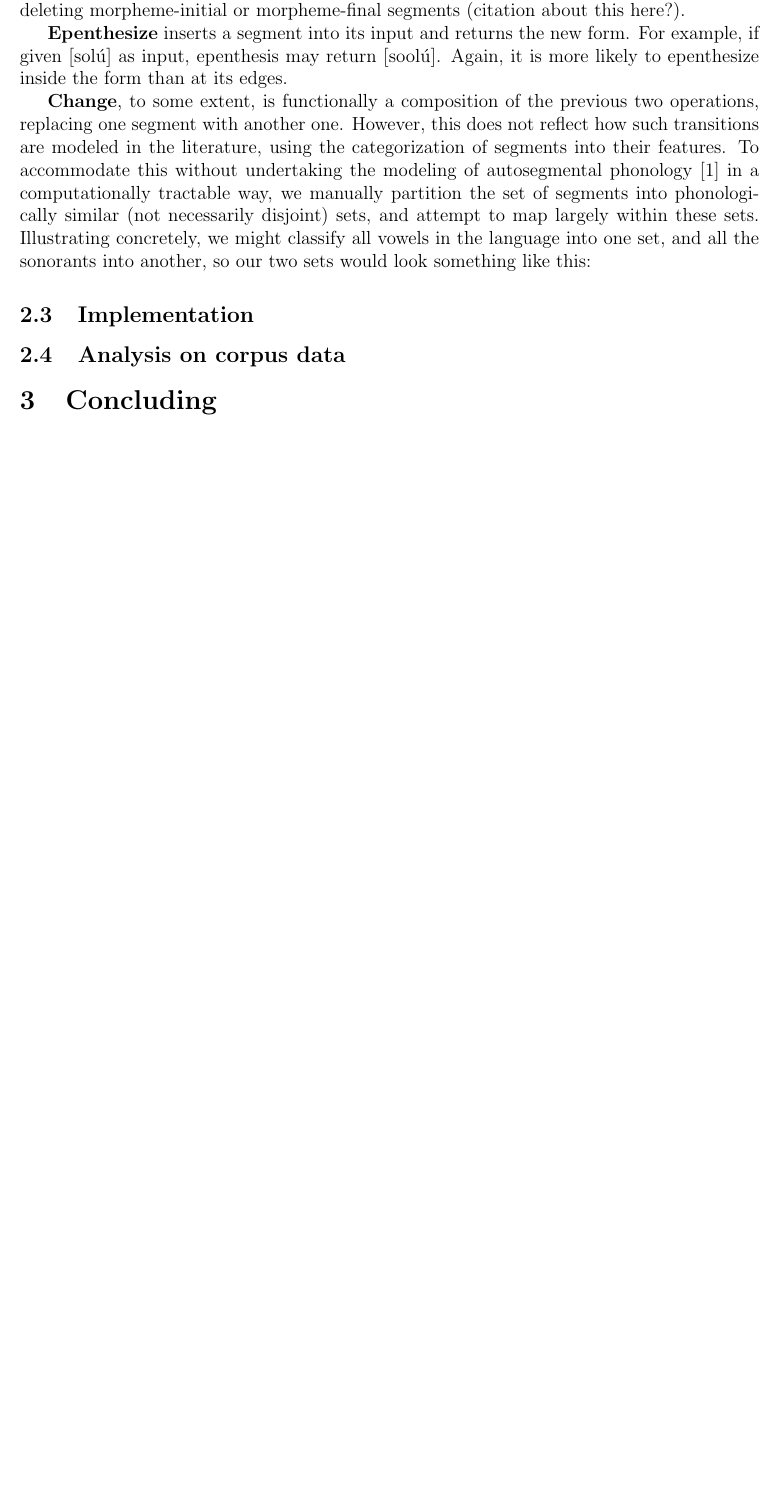
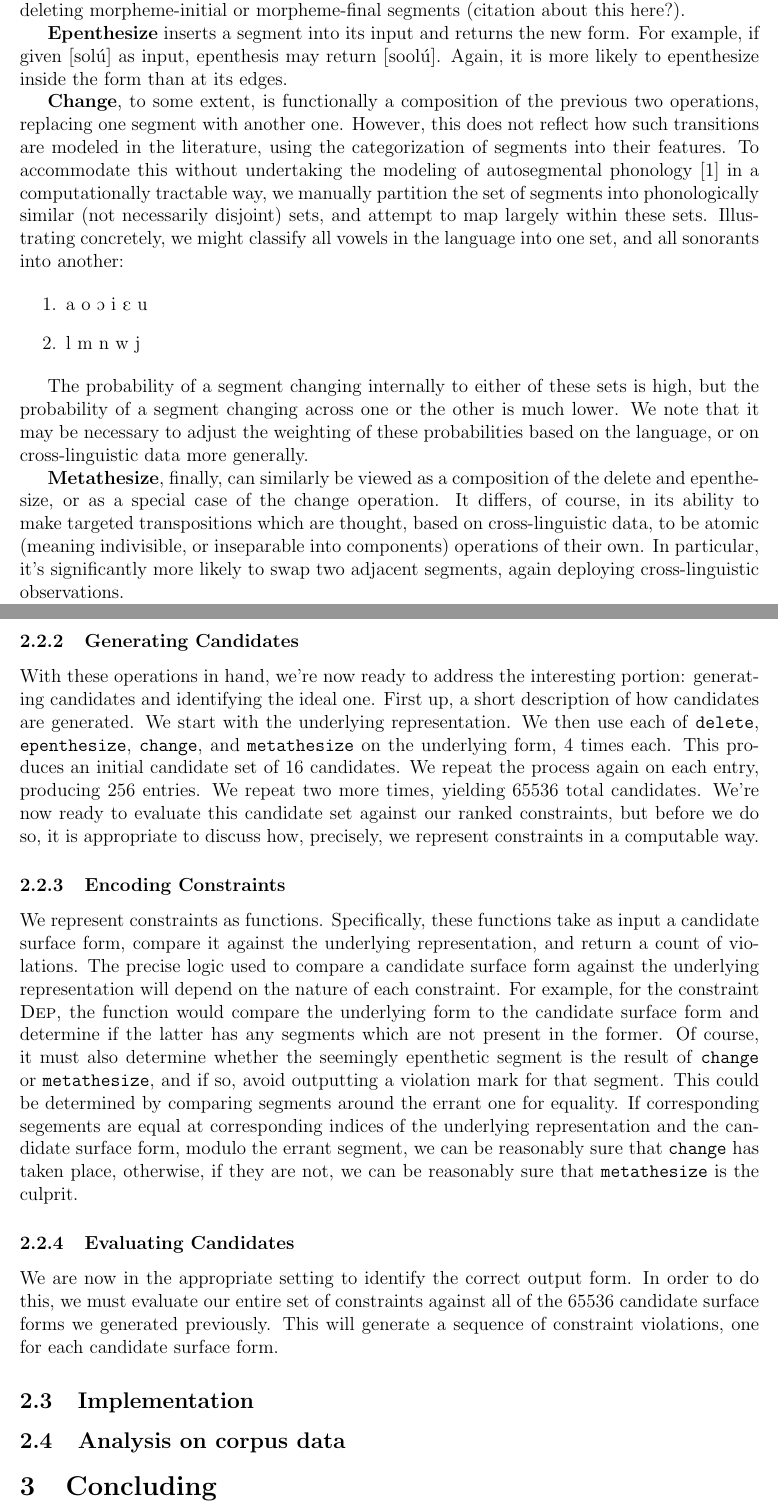
Before and after one commit to hemantgouni/linguistics-capstone, a LaTeX document (paper.tex): part of page 9 of 10 before the commit and two parts of pages 9 and 10 of 11 after it, the two joined at a grey line, cut so that both start at the same text, the shorter picture padded with empty space. Compiled offline with pdfLaTeX.

Commit message:
Add newest changes

```diff
--- a/paper.tex
+++ b/paper.tex
@@ -551,8 +553,65 @@ undertaking the modeling of autosegmental phonology
 manually partition the set of segments into phonologically similar (not
 necessarily disjoint) sets, and attempt to map largely within these sets.
 Illustrating concretely, we might classify all vowels in the language into one
-set, and all the sonorants into another, so our two sets would look something
-like this:
+set, and all sonorants into another:
+
+\begin{enumerate}
+    \item \textipa{a o O i E u}
+    \item \textipa{l m n w j}
+\end{enumerate}
+
+The probability of a segment changing internally to either of these sets is
+high, but the probability of a segment changing across one or the other is much
+lower. We note that it may be necessary to adjust the weighting of these
+probabilities based on the language, or on cross-linguistic data more generally.
+
+\textbf{Metathesize}, finally, can similarly be viewed as a composition of the
+delete and epenthesize, or as a special case of the change operation. It
+differs, of course, in its ability to make targeted transpositions which are
+thought, based on cross-linguistic data, to be atomic (meaning indivisible, or
+inseparable into components) operations of their own. In particular, it's
+significantly more likely to swap two adjacent segments, again deploying
+cross-linguistic observations.
+
+\subsubsection{Generating Candidates}
+
+With these operations in hand, we're now ready to address the interesting
+portion: generating candidates and identifying the ideal one. First up, a short
+description of how candidates are generated. We start with the underlying
+representation. We then use each of \texttt{delete}, \texttt{epenthesize},
+\texttt{change}, and \texttt{metathesize} on the underlying form, 4 times each.
+This produces an initial candidate set of 16 candidates. We repeat the process
+again on each entry, producing 256 entries. We repeat two more times, yielding
+65536 total candidates. We're now ready to evaluate this candidate set against
+our ranked constraints, but before we do so, it is appropriate to discuss how,
+precisely, we represent constraints in a computable way.
+
+\subsubsection{Encoding Constraints}
+
+We represent constraints as functions. Specifically, these functions take as
+input a candidate surface form, compare it against the underlying
+representation, and return a count of violations. The precise logic used to
+compare a candidate surface form against the underlying representation will
+depend on the nature of each constraint. For example, for the constraint
+\textsc{Dep}, the function would compare the underlying form to the candidate
+surface form and determine if the latter has any segments which are not present
+in the former. Of course, it must also determine whether the seemingly
+epenthetic segment is the result of \texttt{change} or \texttt{metathesize},
+and if so, avoid outputting a violation mark for that segment. This could be
+determined by comparing segments around the errant one for equality. If
+corresponding segements are equal at corresponding indices of the underlying
+representation and the candidate surface form, modulo the errant segment, we
+can be reasonably sure that \texttt{change} has taken place, otherwise, if
+they are not, we can be reasonably sure that \texttt{metathesize} is the
+culprit.
+
+\subsubsection{Evaluating Candidates}
+
+We are now in the appropriate setting to identify the correct output form.
+In order to do this, we must evaluate our entire set of constraints against
+all of the 65536 candidate surface forms we generated previously. This will
+generate a sequence of constraint violations, one for each candidate surface
+form.
 
 \subsection{Implementation}
 
```
Also changed, not shown: paper.tex (4 more changed lines).
